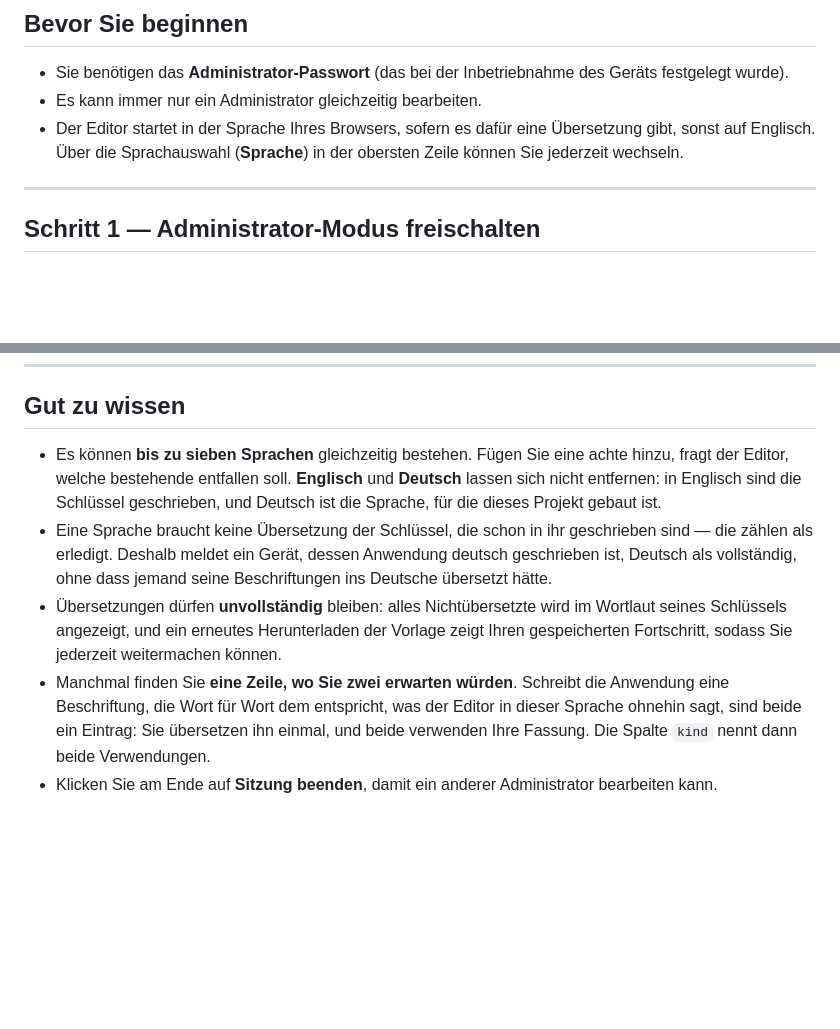
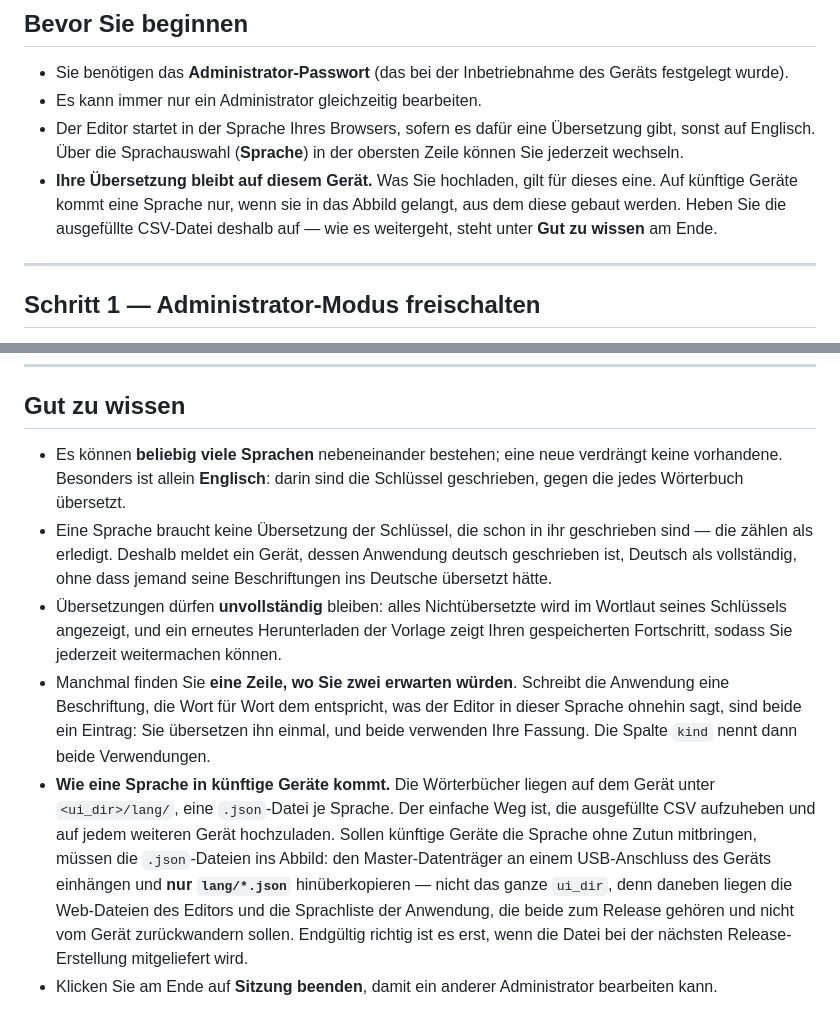
Before and after one commit to saiedt/gpsmcpmms, a Markdown page: docs/translation-guide.de.md, 2 parts joined by grey strips. Rendered like a GitHub page; blank space fills up the shorter version.

```diff
--- a/docs/translation-guide.de.md
+++ b/docs/translation-guide.de.md
@@ -16,6 +16,11 @@ später weitermachen.
 - Der Editor startet in der Sprache Ihres Browsers, sofern es dafür eine
   Übersetzung gibt, sonst auf Englisch. Über die Sprachauswahl (**Sprache**)
   in der obersten Zeile können Sie jederzeit wechseln.
+- **Ihre Übersetzung bleibt auf diesem Gerät.** Was Sie hochladen, gilt für
+  dieses eine. Auf künftige Geräte kommt eine Sprache nur, wenn sie in das
+  Abbild gelangt, aus dem diese gebaut werden. Heben Sie die ausgefüllte
+  CSV-Datei deshalb auf — wie es weitergeht, steht unter **Gut zu wissen** am
+  Ende.
 
 ---
 
@@ -258,10 +263,9 @@ Editor zu sehen.
 
 ## Gut zu wissen
 
-- Es können **bis zu sieben Sprachen** gleichzeitig bestehen. Fügen Sie eine
-  achte hinzu, fragt der Editor, welche bestehende entfallen soll. **Englisch**
-  und **Deutsch** lassen sich nicht entfernen: in Englisch sind die Schlüssel
-  geschrieben, und Deutsch ist die Sprache, für die dieses Projekt gebaut ist.
+- Es können **beliebig viele Sprachen** nebeneinander bestehen; eine neue
+  verdrängt keine vorhandene. Besonders ist allein **Englisch**: darin sind die
+  Schlüssel geschrieben, gegen die jedes Wörterbuch übersetzt.
 - Eine Sprache braucht keine Übersetzung der Schlüssel, die schon in ihr
   geschrieben sind — die zählen als erledigt. Deshalb meldet ein Gerät, dessen
   Anwendung deutsch geschrieben ist, Deutsch als vollständig, ohne dass jemand
@@ -275,5 +279,15 @@ Editor zu sehen.
   in dieser Sprache ohnehin sagt, sind beide ein Eintrag: Sie übersetzen ihn
   einmal, und beide verwenden Ihre Fassung. Die Spalte `kind` nennt dann beide
   Verwendungen.
+- **Wie eine Sprache in künftige Geräte kommt.** Die Wörterbücher liegen auf
+  dem Gerät unter `<ui_dir>/lang/`, eine `.json`-Datei je Sprache. Der einfache
+  Weg ist, die ausgefüllte CSV aufzuheben und auf jedem weiteren Gerät
+  hochzuladen. Sollen künftige Geräte die Sprache ohne Zutun mitbringen, müssen
+  die `.json`-Dateien ins Abbild: den Master-Datenträger an einem
+  USB-Anschluss des Geräts einhängen und **nur `lang/*.json`** hinüberkopieren
+  — nicht das ganze `ui_dir`, denn daneben liegen die Web-Dateien des Editors
+  und die Sprachliste der Anwendung, die beide zum Release gehören und nicht
+  vom Gerät zurückwandern sollen. Endgültig richtig ist es erst, wenn die Datei
+  bei der nächsten Release-Erstellung mitgeliefert wird.
 - Klicken Sie am Ende auf **Sitzung beenden**, damit ein anderer Administrator
   bearbeiten kann.
```
Also changed, not shown: docs/translation-guide.en.md (+16 -4 lines).
